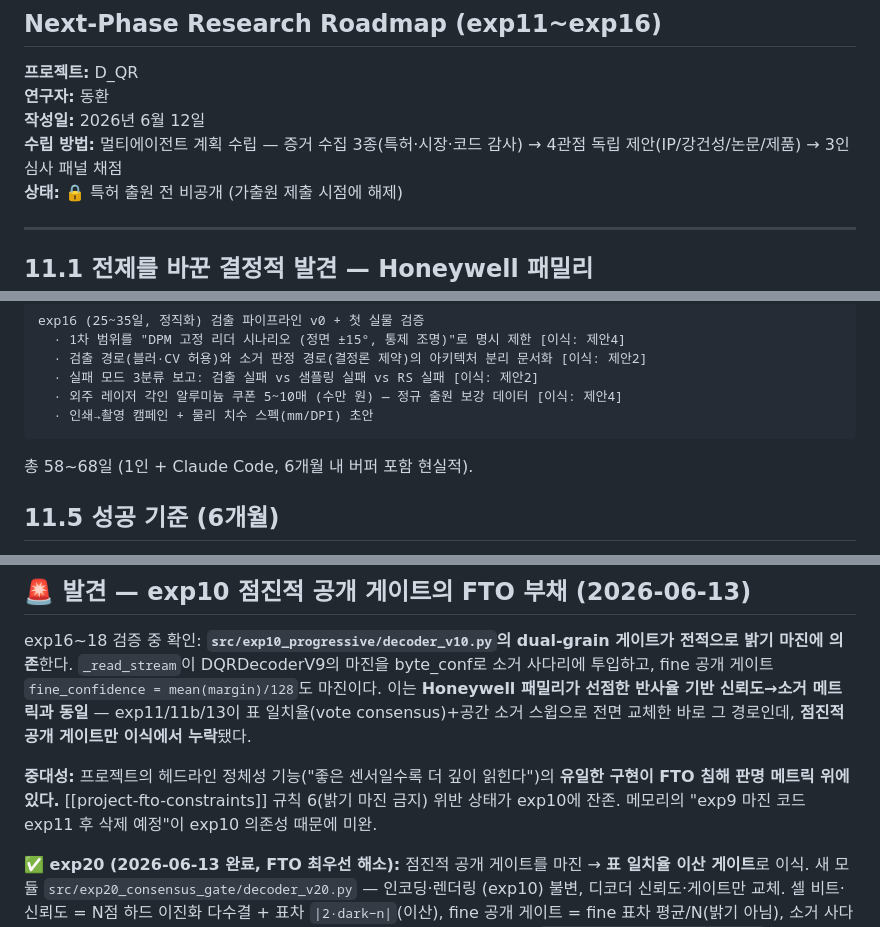
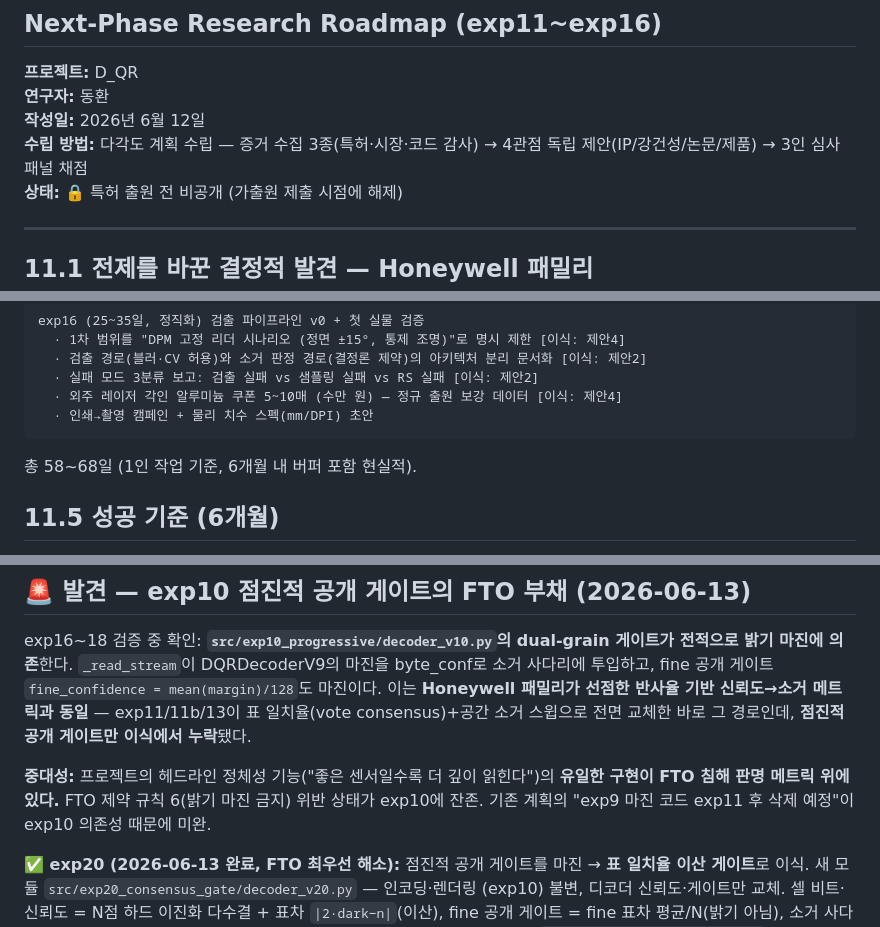
Before and after one commit to LETUED/D_QR, a Markdown page: concept/11_research_roadmap.md, 3 parts joined by grey strips. Rendered like a GitHub page.

````diff
--- a/concept/11_research_roadmap.md
+++ b/concept/11_research_roadmap.md
@@ -4,7 +4,7 @@
 **프로젝트:** D_QR
 **연구자:** 동환
 **작성일:** 2026년 6월 12일
-**수립 방법:** 멀티에이전트 계획 수립 — 증거 수집 3종(특허·시장·코드 감사) → 4관점 독립 제안(IP/강건성/논문/제품) → 3인 심사 패널 채점
+**수립 방법:** 다각도 계획 수립 — 증거 수집 3종(특허·시장·코드 감사) → 4관점 독립 제안(IP/강건성/논문/제품) → 3인 심사 패널 채점
 **상태:** 🔒 특허 출원 전 비공개 (가출원 제출 시점에 해제)
 
 ---
@@ -115,7 +115,7 @@ exp16 (25~35일, 정직화) 검출 파이프라인 v0 + 첫 실물 검증
   · 인쇄→촬영 캠페인 + 물리 치수 스펙(mm/DPI) 초안
 ```
 
-총 58~68일 (1인 + Claude Code, 6개월 내 버퍼 포함 현실적).
+총 58~68일 (1인 작업 기준, 6개월 내 버퍼 포함 현실적).
 
 ## 11.5 성공 기준 (6개월)
 
@@ -223,8 +223,8 @@ exp16~18 검증 중 확인: **`src/exp10_progressive/decoder_v10.py`의 dual-gra
 게이트만 이식에서 누락**됐다.
 
 **중대성:** 프로젝트의 헤드라인 정체성 기능("좋은 센서일수록 더 깊이 읽힌다")의 **유일한
-구현이 FTO 침해 판명 메트릭 위에 있다.** [[project-fto-constraints]] 규칙 6(밝기 마진 금지)
-위반 상태가 exp10에 잔존. 메모리의 "exp9 마진 코드 exp11 후 삭제 예정"이 exp10 의존성
+구현이 FTO 침해 판명 메트릭 위에 있다.** FTO 제약 규칙 6(밝기 마진 금지)
+위반 상태가 exp10에 잔존. 기존 계획의 "exp9 마진 코드 exp11 후 삭제 예정"이 exp10 의존성
 때문에 미완.
 
 **✅ exp20 (2026-06-13 완료, FTO 최우선 해소):** 점진적 공개 게이트를 마진 → **표 일치율
````
Also changed, not shown: other parts of concept/11_research_roadmap.md (+2 -2 lines), concept/12_hologram_3d.md (+1 -1 lines), concept/13_physical_validation.md (+1 -1 lines).
